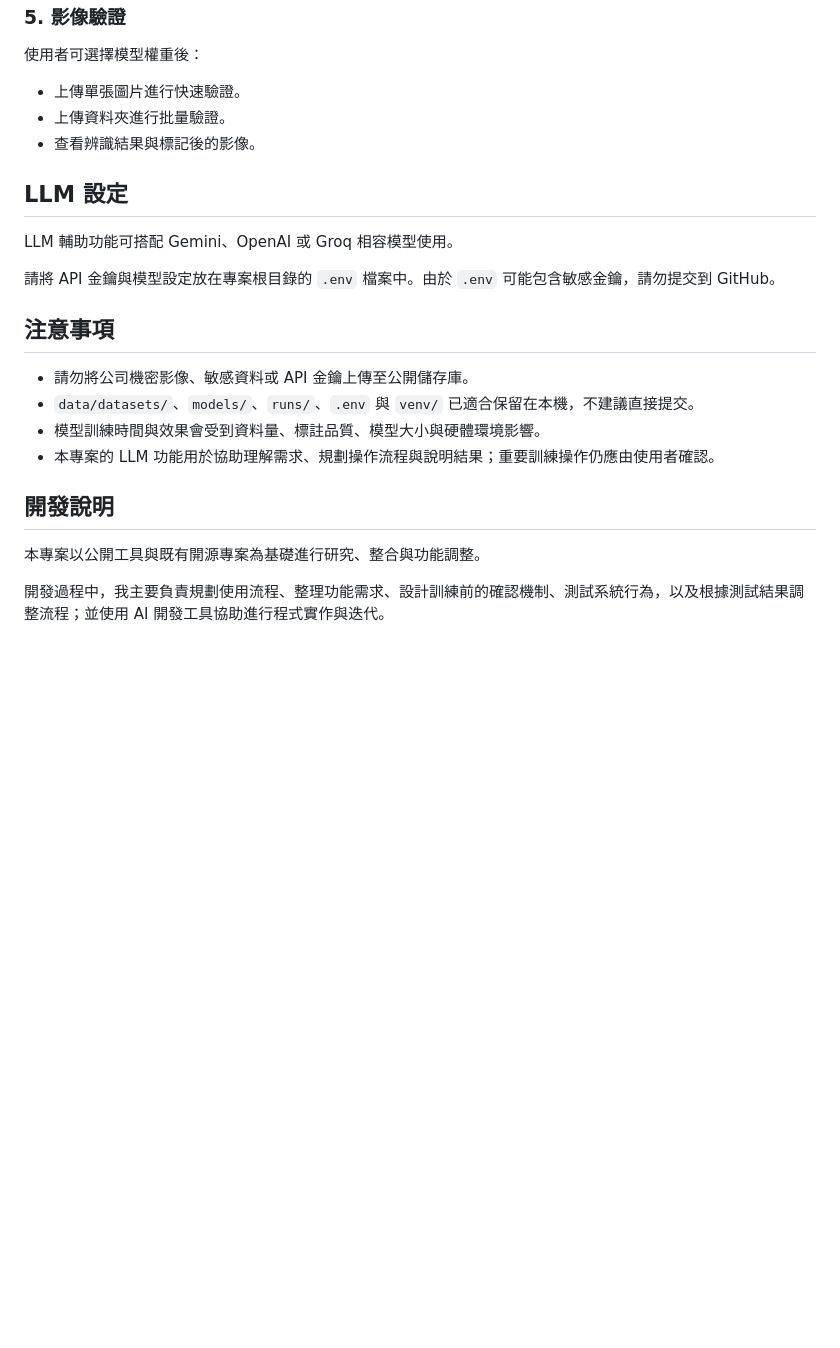
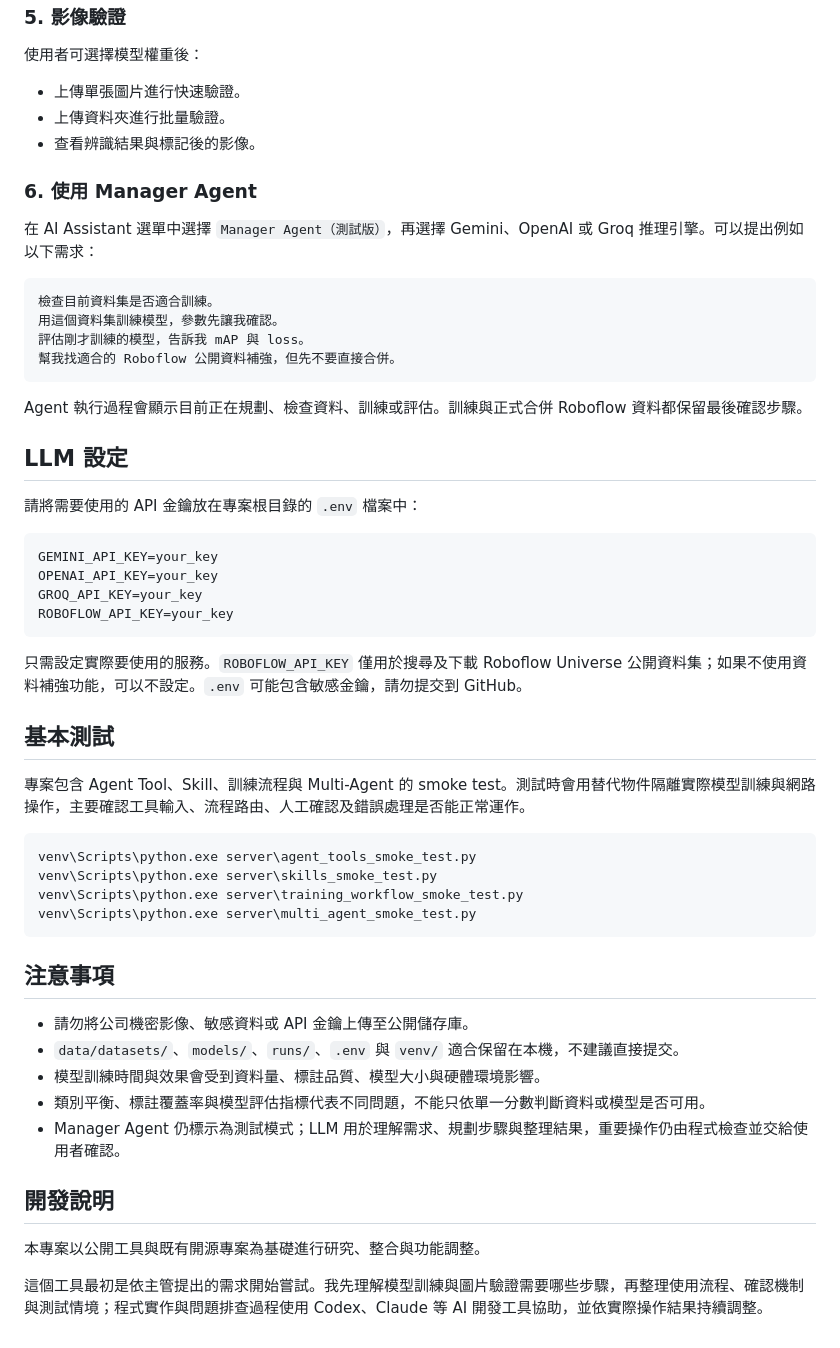
Before and after one commit to hoyea9696-a11y/2614, a Markdown page: README.md, the part around one of its changes. Drawn GitHub-style; blank space fills up the shorter version.

````diff
--- a/README.md
+++ b/README.md
@@ -187,21 +205,53 @@ http://localhost:8000
 - 上傳資料夾進行批量驗證。
 - 查看辨識結果與標記後的影像。
 
+### 6. 使用 Manager Agent
+
+在 AI Assistant 選單中選擇 `Manager Agent（測試版）`，再選擇 Gemini、OpenAI 或 Groq 推理引擎。可以提出例如以下需求：
+
+```text
+檢查目前資料集是否適合訓練。
+用這個資料集訓練模型，參數先讓我確認。
+評估剛才訓練的模型，告訴我 mAP 與 loss。
+幫我找適合的 Roboflow 公開資料補強，但先不要直接合併。
+```
+
+Agent 執行過程會顯示目前正在規劃、檢查資料、訓練或評估。訓練與正式合併 Roboflow 資料都保留最後確認步驟。
+
 ## LLM 設定
 
-LLM 輔助功能可搭配 Gemini、OpenAI 或 Groq 相容模型使用。
+請將需要使用的 API 金鑰放在專案根目錄的 `.env` 檔案中：
 
-請將 API 金鑰與模型設定放在專案根目錄的 `.env` 檔案中。由於 `.env` 可能包含敏感金鑰，請勿提交到 GitHub。
+```dotenv
+GEMINI_API_KEY=your_key
+OPENAI_API_KEY=your_key
+GROQ_API_KEY=your_key
+ROBOFLOW_API_KEY=your_key
+```
+
+只需設定實際要使用的服務。`ROBOFLOW_API_KEY` 僅用於搜尋及下載 Roboflow Universe 公開資料集；如果不使用資料補強功能，可以不設定。`.env` 可能包含敏感金鑰，請勿提交到 GitHub。
+
+## 基本測試
+
+專案包含 Agent Tool、Skill、訓練流程與 Multi-Agent 的 smoke test。測試時會用替代物件隔離實際模型訓練與網路操作，主要確認工具輸入、流程路由、人工確認及錯誤處理是否能正常運作。
+
+```bash
+venv\Scripts\python.exe server\agent_tools_smoke_test.py
+venv\Scripts\python.exe server\skills_smoke_test.py
+venv\Scripts\python.exe server\training_workflow_smoke_test.py
+venv\Scripts\python.exe server\multi_agent_smoke_test.py
+```
 
 ## 注意事項
 
 - 請勿將公司機密影像、敏感資料或 API 金鑰上傳至公開儲存庫。
-- `data/datasets/`、`models/`、`runs/`、`.env` 與 `venv/` 已適合保留在本機，不建議直接提交。
+- `data/datasets/`、`models/`、`runs/`、`.env` 與 `venv/` 適合保留在本機，不建議直接提交。
 - 模型訓練時間與效果會受到資料量、標註品質、模型大小與硬體環境影響。
-- 本專案的 LLM 功能用於協助理解需求、規劃操作流程與說明結果；重要訓練操作仍應由使用者確認。
+- 類別平衡、標註覆蓋率與模型評估指標代表不同問題，不能只依單一分數判斷資料或模型是否可用。
+- Manager Agent 仍標示為測試模式；LLM 用於理解需求、規劃步驟與整理結果，重要操作仍由程式檢查並交給使用者確認。
 
 ## 開發說明
 
 本專案以公開工具與既有開源專案為基礎進行研究、整合與功能調整。
 
-開發過程中，我主要負責規劃使用流程、整理功能需求、設計訓練前的確認機制、測試系統行為，以及根據測試結果調整流程；並使用 AI 開發工具協助進行程式實作與迭代。
+這個工具最初是依主管提出的需求開始嘗試。我先理解模型訓練與圖片驗證需要哪些步驟，再整理使用流程、確認機制與測試情境；程式實作與問題排查過程使用 Codex、Claude 等 AI 開發工具協助，並依實際操作結果持續調整。
````
Also changed, not shown: other parts of README.md (+65 -47 lines).
